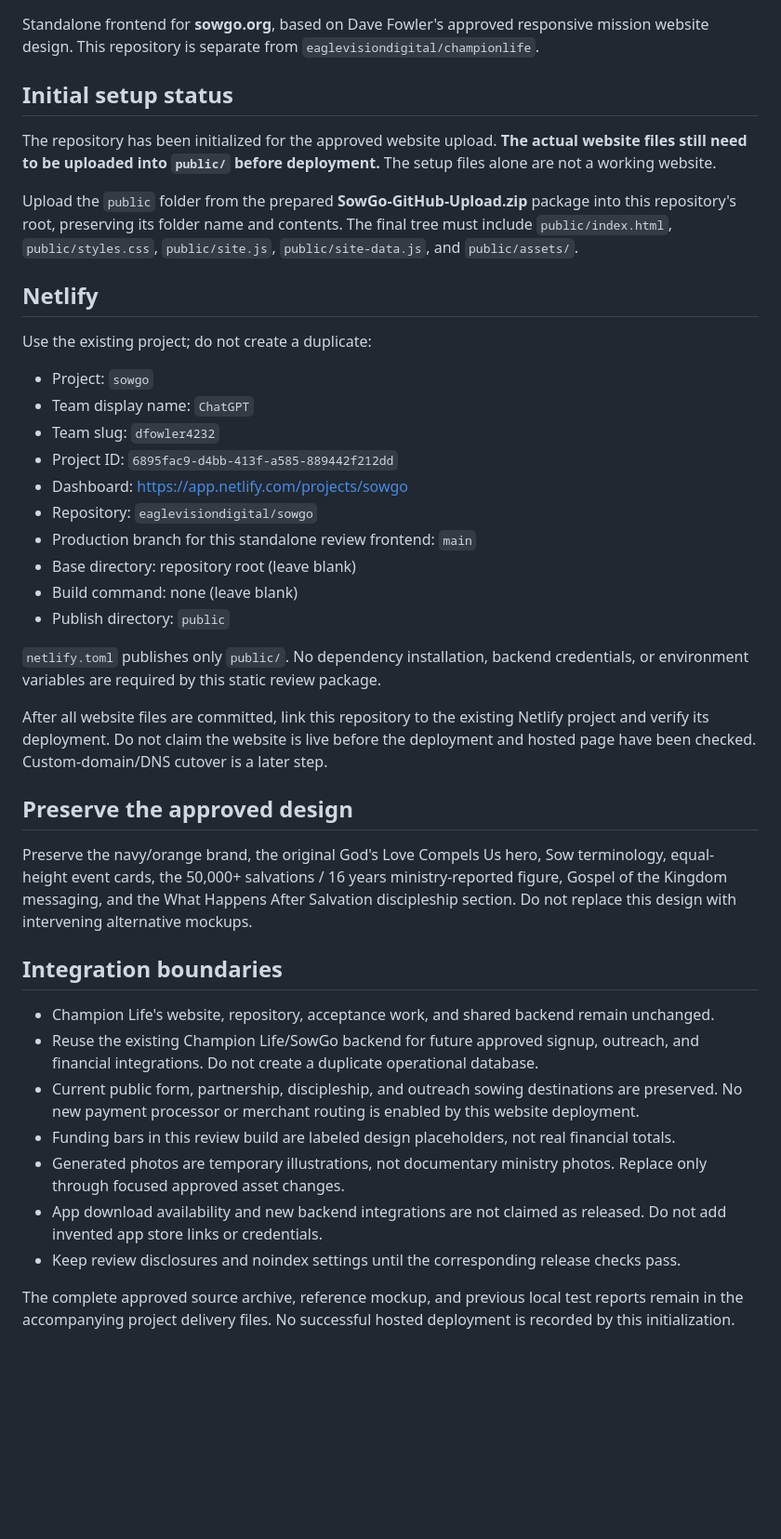
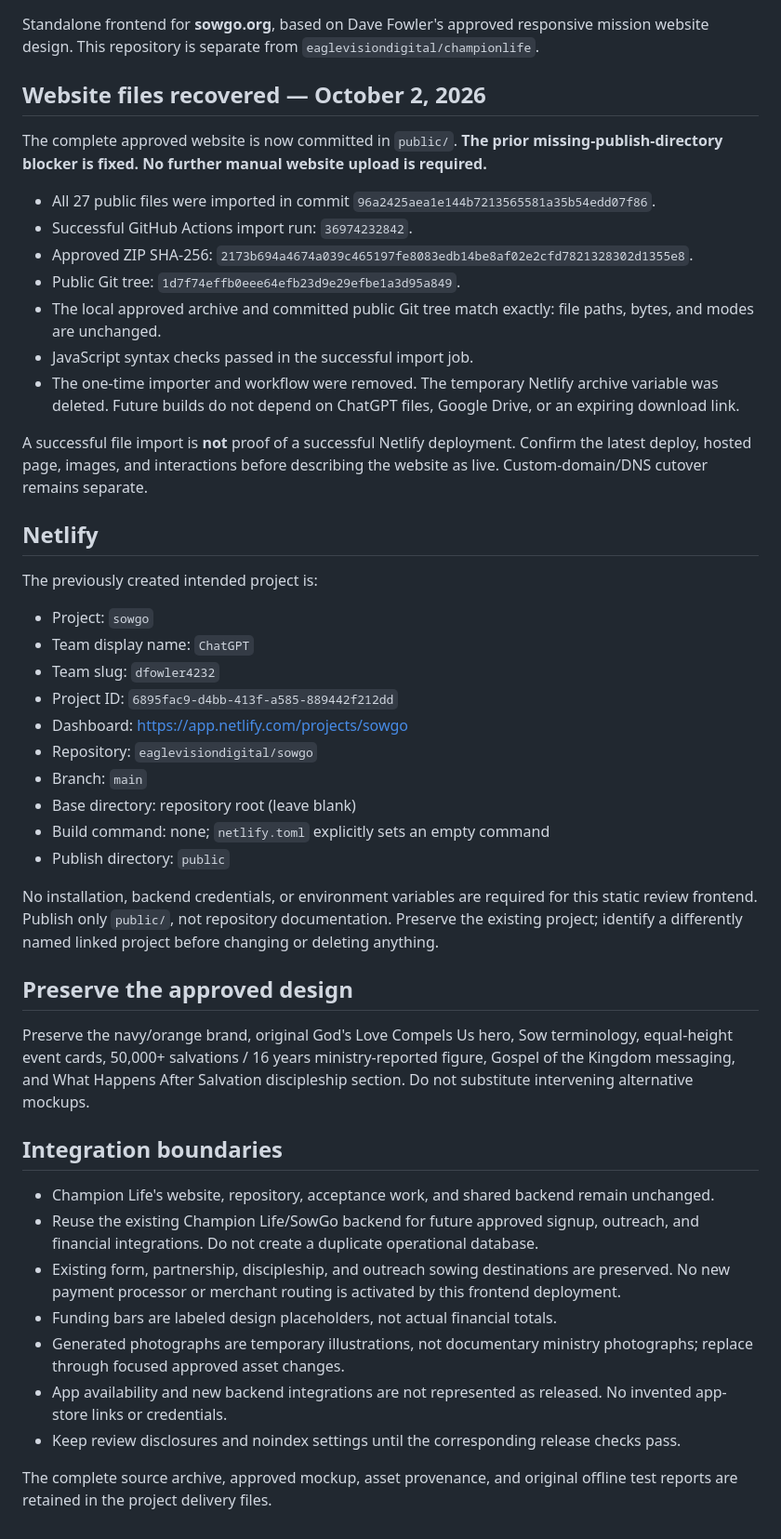
Before and after one commit to eaglevisiondigital/sowgo, a Markdown page: README.md, the part around the change. Shown at 93% size. Drawn GitHub-style; blank space fills up the shorter version.

Commit message:
Record complete approved website recovery and permanent static deployment settings

```diff
--- a/README.md
+++ b/README.md
@@ -2,15 +2,23 @@
 
 Standalone frontend for **sowgo.org**, based on Dave Fowler's approved responsive mission website design. This repository is separate from `eaglevisiondigital/championlife`.
 
-## Initial setup status
+## Website files recovered — October 2, 2026
 
-The repository has been initialized for the approved website upload. **The actual website files still need to be uploaded into `public/` before deployment.** The setup files alone are not a working website.
+The complete approved website is now committed in `public/`. **The prior missing-publish-directory blocker is fixed. No further manual website upload is required.**
 
-Upload the `public` folder from the prepared **SowGo-GitHub-Upload.zip** package into this repository's root, preserving its folder name and contents. The final tree must include `public/index.html`, `public/styles.css`, `public/site.js`, `public/site-data.js`, and `public/assets/`.
+- All 27 public files were imported in commit `96a2425aea1e144b7213565581a35b54edd07f86`.
+- Successful GitHub Actions import run: `36974232842`.
+- Approved ZIP SHA-256: `2173b694a4674a039c465197fe8083edb14be8af02e2cfd7821328302d1355e8`.
+- Public Git tree: `1d7f74effb0eee64efb23d9e29efbe1a3d95a849`.
+- The local approved archive and committed public Git tree match exactly: file paths, bytes, and modes are unchanged.
+- JavaScript syntax checks passed in the successful import job.
+- The one-time importer and workflow were removed. The temporary Netlify archive variable was deleted. Future builds do not depend on ChatGPT files, Google Drive, or an expiring download link.
+
+A successful file import is **not** proof of a successful Netlify deployment. Confirm the latest deploy, hosted page, images, and interactions before describing the website as live. Custom-domain/DNS cutover remains separate.
 
 ## Netlify
 
-Use the existing project; do not create a duplicate:
+The previously created intended project is:
 
 - Project: `sowgo`
 - Team display name: `ChatGPT`
@@ -18,27 +26,25 @@ Use the existing project; do not create a duplicate:
 - Project ID: `6895fac9-d4bb-413f-a585-889442f212dd`
 - Dashboard: https://app.netlify.com/projects/sowgo
 - Repository: `eaglevisiondigital/sowgo`
-- Production branch for this standalone review frontend: `main`
+- Branch: `main`
 - Base directory: repository root (leave blank)
-- Build command: none (leave blank)
+- Build command: none; `netlify.toml` explicitly sets an empty command
 - Publish directory: `public`
 
-`netlify.toml` publishes only `public/`. No dependency installation, backend credentials, or environment variables are required by this static review package.
-
-After all website files are committed, link this repository to the existing Netlify project and verify its deployment. Do not claim the website is live before the deployment and hosted page have been checked. Custom-domain/DNS cutover is a later step.
+No installation, backend credentials, or environment variables are required for this static review frontend. Publish only `public/`, not repository documentation. Preserve the existing project; identify a differently named linked project before changing or deleting anything.
 
 ## Preserve the approved design
 
-Preserve the navy/orange brand, the original God's Love Compels Us hero, Sow terminology, equal-height event cards, the 50,000+ salvations / 16 years ministry-reported figure, Gospel of the Kingdom messaging, and the What Happens After Salvation discipleship section. Do not replace this design with intervening alternative mockups.
+Preserve the navy/orange brand, original God's Love Compels Us hero, Sow terminology, equal-height event cards, 50,000+ salvations / 16 years ministry-reported figure, Gospel of the Kingdom messaging, and What Happens After Salvation discipleship section. Do not substitute intervening alternative mockups.
 
 ## Integration boundaries
 
 - Champion Life's website, repository, acceptance work, and shared backend remain unchanged.
 - Reuse the existing Champion Life/SowGo backend for future approved signup, outreach, and financial integrations. Do not create a duplicate operational database.
-- Current public form, partnership, discipleship, and outreach sowing destinations are preserved. No new payment processor or merchant routing is enabled by this website deployment.
-- Funding bars in this review build are labeled design placeholders, not real financial totals.
-- Generated photos are temporary illustrations, not documentary ministry photos. Replace only through focused approved asset changes.
-- App download availability and new backend integrations are not claimed as released. Do not add invented app store links or credentials.
+- Existing form, partnership, discipleship, and outreach sowing destinations are preserved. No new payment processor or merchant routing is activated by this frontend deployment.
+- Funding bars are labeled design placeholders, not actual financial totals.
+- Generated photographs are temporary illustrations, not documentary ministry photographs; replace through focused approved asset changes.
+- App availability and new backend integrations are not represented as released. No invented app-store links or credentials.
 - Keep review disclosures and noindex settings until the corresponding release checks pass.
 
-The complete approved source archive, reference mockup, and previous local test reports remain in the accompanying project delivery files. No successful hosted deployment is recorded by this initialization.
+The complete source archive, approved mockup, asset provenance, and original offline test reports are retained in the project delivery files.
```
